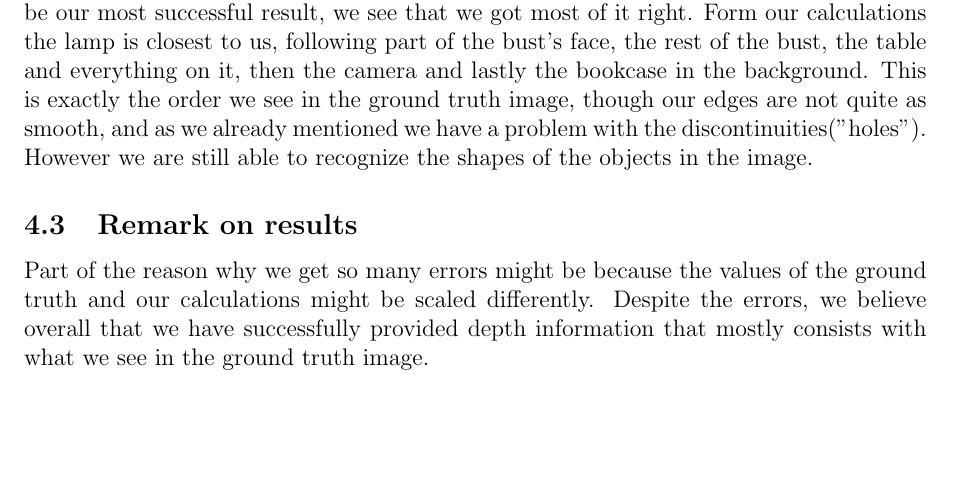
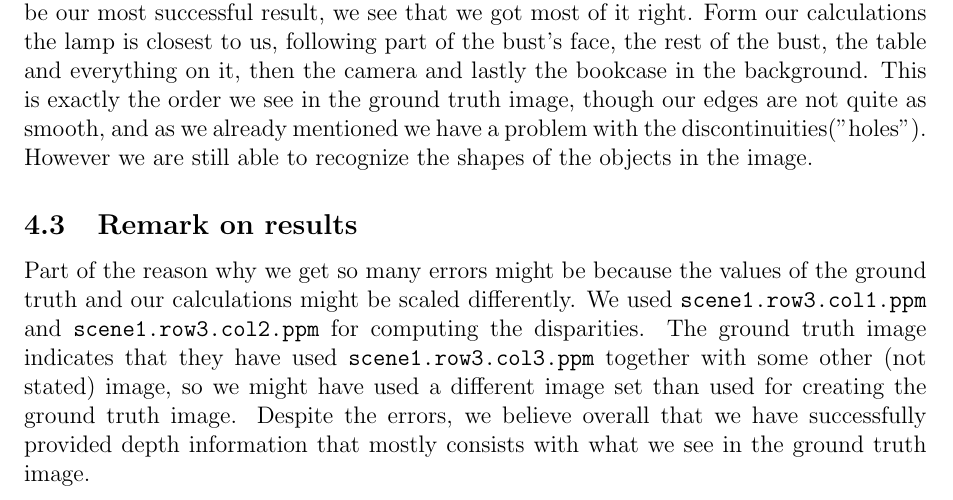
Before and after one commit to stoffer150/VIP, a LaTeX problem sheet (assignment3/report_resubmission.tex): part of page 6 of 6, cut so that both start at the same text, the shorter picture padded with empty space. Compiled offline with pdfLaTeX.

Commit message:
Changed report.

```diff
--- a/assignment3/report_resubmission.tex
+++ b/assignment3/report_resubmission.tex
@@ -257,6 +257,6 @@ Figure \ref{fig:error} visualize the difference in the ground truth and the calc
 Looking at figure \ref{fig:disparities}p, again the disparity calculation which we read from the tables to be our most successful result, we see that we got most of it right. Form our calculations the lamp is closest to us, following part of the bust's face, the rest of the bust, the table and everything on it, then the camera and lastly the bookcase in the background. This is exactly the order we see in the ground truth image, though our edges are not quite as smooth, and as we already mentioned we have a problem with the discontinuities("holes"). However we are still able to recognize the shapes of the objects in the image.
 
 \subsection{Remark on results}
-Part of the reason why we get so many errors might be because the values of the ground truth and our calculations might be scaled differently. Despite the errors, we believe overall that we have successfully provided depth information that mostly consists with what we see in the ground truth image.
+Part of the reason why we get so many errors might be because the values of the ground truth and our calculations might be scaled differently. We used \texttt{scene1.row3.col1.ppm} and \texttt{scene1.row3.col2.ppm} for computing the disparities. The ground truth image indicates that they have used \texttt{scene1.row3.col3.ppm} together with some other (not stated) image, so we might have used a different image set than used for creating the ground truth image. Despite the errors, we believe overall that we have successfully provided depth information that mostly consists with what we see in the ground truth image.
 
 \end{document}
```
